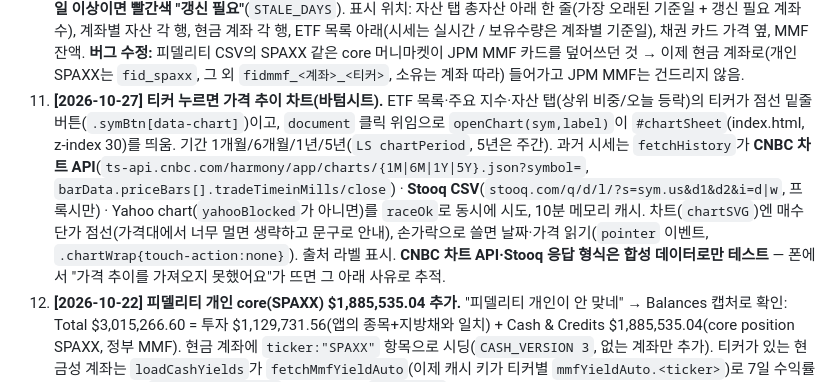
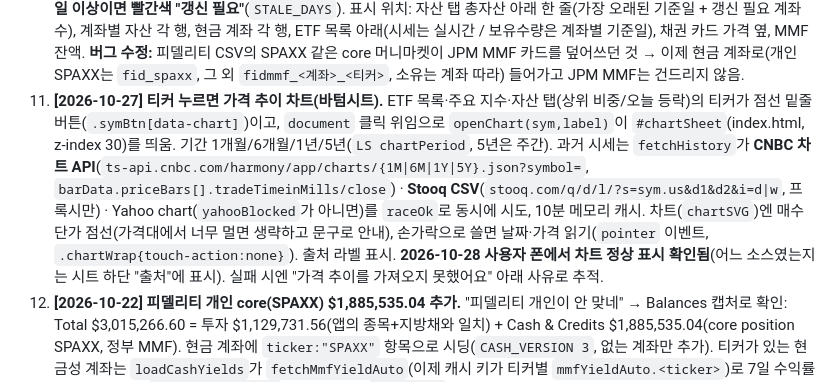
Before and after one commit to hhuh-svg/myeonham, a Markdown page: HANDOFF.md, the part around the change. Rendered like a GitHub page.

Commit message:
인수인계서: 사용자 폰에서 가격 추이 차트 정상 동작 확인 기록
Co-Authored-By: Claude Opus 5.5 <noreply@anthropic.com>
Claude-Session: https://claude.ai/code/session_01PNXKvSjurA5AHQQhNT4S58

```diff
--- a/HANDOFF.md
+++ b/HANDOFF.md
@@ -102,7 +102,7 @@ python3 -m http.server 8000   # 저장소 폴더에서
 8. 지방채/국채 보유 카드의 통계 줄(`bondStats`)은 2x2 grid(flex 아님)로 고정폭임 — 예전엔 flex+wrap이라 숫자 자릿수가 긴 종목만 줄바꿈되어 그 카드만 유독 커 보이는 버그가 있었음(강조 표시인 줄 오해받음). grid로 바꿔서 모든 카드 높이가 통일됨 — 다시 flex로 되돌리지 말 것.
 9. "nearest"(가장 가까운 쿠폰일 카드 강조) 기능은 사용자 요청으로 **제거함**("강조필요없어") — 다시 추가하지 말 것.
 25. **[2026-10-28] "언제 기준" 표시 + 피델리티 CSV core 현금 버그 수정.** 사용자: 완전 자동 동기화(Plaid/SnapTrade 등은 서버·키·보안 부담) 대신 "언제 기준인지 표시". `LS asOf = {키: ms}`, 키는 `acct:<fid_p|fid_llc|rh>`(보유수량·단가), `bond:<CUSIP>`(채권 가격), `mmf`(JPM MMF 잔액), `cash:<id>`(현금 잔고). 처음 값은 캡처 날짜로 `DEFAULT_ASOF` 시딩(피델리티 10/21, 나머지 10/22). 수동 수정·계좌 지정·CSV 가져오기 때 `markAsOf`. `asOfText`는 "10.21 기준 · 7일 전", **7일 이상이면 빨간색 "갱신 필요"**(`STALE_DAYS`). 표시 위치: 자산 탭 총자산 아래 한 줄(가장 오래된 기준일 + 갱신 필요 계좌 수), 계좌별 자산 각 행, 현금 계좌 각 행, ETF 목록 아래(시세는 실시간 / 보유수량은 계좌별 기준일), 채권 카드 가격 옆, MMF 잔액. **버그 수정:** 피델리티 CSV의 SPAXX 같은 core 머니마켓이 JPM MMF 카드를 덮어쓰던 것 → 이제 현금 계좌로(개인 SPAXX는 `fid_spaxx`, 그 외 `fidmmf_<계좌>_<티커>`, 소유는 계좌 따라) 들어가고 JPM MMF는 건드리지 않음.
-24. **[2026-10-27] 티커 누르면 가격 추이 차트(바텀시트).** ETF 목록·주요 지수·자산 탭(상위 비중/오늘 등락)의 티커가 점선 밑줄 버튼(`.symBtn[data-chart]`)이고, `document` 클릭 위임으로 `openChart(sym,label)`이 `#chartSheet`(index.html, z-index 30)를 띄움. 기간 1개월/6개월/1년/5년(`LS chartPeriod`, 5년은 주간). 과거 시세는 `fetchHistory`가 **CNBC 차트 API**(`ts-api.cnbc.com/harmony/app/charts/{1M|6M|1Y|5Y}.json?symbol=`, `barData.priceBars[].tradeTimeinMills/close`) · **Stooq CSV**(`stooq.com/q/d/l/?s=sym.us&d1&d2&i=d|w`, 프록시만) · Yahoo chart(`yahooBlocked`가 아니면)를 `raceOk`로 동시에 시도, 10분 메모리 캐시. 차트(`chartSVG`)엔 매수단가 점선(가격대에서 너무 멀면 생략하고 문구로 안내), 손가락으로 쓸면 날짜·가격 읽기(`pointer` 이벤트, `.chartWrap{touch-action:none}`). 출처 라벨 표시. **CNBC 차트 API·Stooq 응답 형식은 합성 데이터로만 테스트** — 폰에서 "가격 추이를 가져오지 못했어요"가 뜨면 그 아래 사유로 추적.
+24. **[2026-10-27] 티커 누르면 가격 추이 차트(바텀시트).** ETF 목록·주요 지수·자산 탭(상위 비중/오늘 등락)의 티커가 점선 밑줄 버튼(`.symBtn[data-chart]`)이고, `document` 클릭 위임으로 `openChart(sym,label)`이 `#chartSheet`(index.html, z-index 30)를 띄움. 기간 1개월/6개월/1년/5년(`LS chartPeriod`, 5년은 주간). 과거 시세는 `fetchHistory`가 **CNBC 차트 API**(`ts-api.cnbc.com/harmony/app/charts/{1M|6M|1Y|5Y}.json?symbol=`, `barData.priceBars[].tradeTimeinMills/close`) · **Stooq CSV**(`stooq.com/q/d/l/?s=sym.us&d1&d2&i=d|w`, 프록시만) · Yahoo chart(`yahooBlocked`가 아니면)를 `raceOk`로 동시에 시도, 10분 메모리 캐시. 차트(`chartSVG`)엔 매수단가 점선(가격대에서 너무 멀면 생략하고 문구로 안내), 손가락으로 쓸면 날짜·가격 읽기(`pointer` 이벤트, `.chartWrap{touch-action:none}`). 출처 라벨 표시. **2026-10-28 사용자 폰에서 차트 정상 표시 확인됨**(어느 소스였는지는 시트 하단 "출처"에 표시). 실패 시엔 "가격 추이를 가져오지 못했어요" 아래 사유로 추적.
 23. **[2026-10-22] 피델리티 개인 core(SPAXX) $1,885,535.04 추가.** "피델리티 개인이 안 맞네" → Balances 캡처로 확인: Total $3,015,266.60 = 투자 $1,129,731.56(앱의 종목+지방채와 일치) + Cash & Credits $1,885,535.04(core position SPAXX, 정부 MMF). 현금 계좌에 `ticker:"SPAXX"` 항목으로 시딩(`CASH_VERSION 3`, 없는 계좌만 추가). 티커가 있는 현금성 계좌는 `loadCashYields`가 `fetchMmfYieldAuto`(이제 캐시 키가 티커별 `mmfYieldAuto.<ticker>`)로 7일 수익률을 자동 조회해 `LS cashYieldAuto`에 30일 캐시, `cashApy()`가 직접 입력값 > 자동값 순으로 써서 연간 수입 "현금 이자"에 반영. 사용자 체이스 외부계좌 화면에 ROTH IRA $7,471·SELF-EMPLOYED 401K $5,496도 있는데 **아직 미반영**(사용자 답 대기).
 22. **[2026-10-22] 계좌 시딩 확정.** 사용자 확인: 첫 캡처(JOINT WROS 계좌, 지방채 6종 포함)가 **피델리티 개인**, 나머지(두 번째 캡처의 ARKG·BOTZ·CQQQ·IXN·MCHI·SIVR·SPCX·XOVR + 겹치는 종목의 나머지 수량, 국채 3종)가 **LLC**(1인 LLC지만 분리 요청). 합치기 전 계좌별 수량·매입금액을 git 기록(eda61f9 = 첫 계좌 시딩, 51d027f = 합산)에서 복원해 `DEFAULT_ETF_BY_ACCT`(`ETF_BYACCT_VERSION`), 채권은 `BOND_ACCT_VERSION`으로 시딩(이미 지정된 건 유지). 현금: 체이스 체킹(…1908) $1,245,141.74(개인), 로빈후드 현금 $5,000(개인), JPM MMF는 체이스 계좌·소유 개인(기본). 계좌별 자산 카드에서 "구분 없음"이 사라진 상태. LLC 체킹 등은 사용자가 추가.
 21. **[2026-10-22] 현금 계좌(체이스 체킹) 카드.** 사용자 요청. 자산 탭 `#homeCash`(`renderCash`): `LS cash = [{id,label,balance,owner,apy}]`(기본 "체이스 체킹" 잔고 0), 이름·잔고·소유(개인/LLC)·이자율(선택) 입력, 추가/삭제. 총자산·자산 배분("현금(체킹)")·계좌별 자산(키 `cash:<id>`, `acctOwner/acctLabel`이 처리)·개인/LLC 필터·연간 수입(이자율 있을 때 "현금 이자")에 반영. 잔고는 자동 조회 없음(은행 로그인 필요) — 직접 입력.
```
